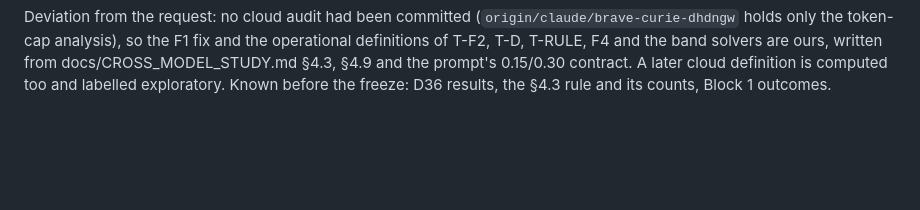
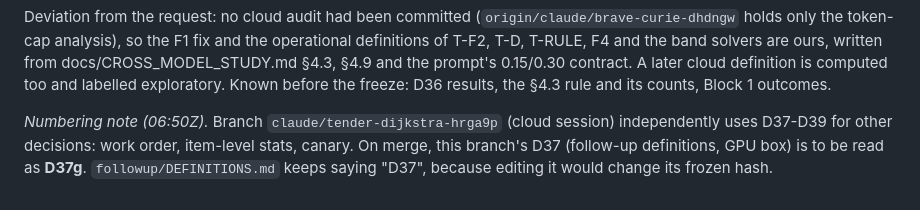
Before and after one commit to dianhaoli/shifthunt, a Markdown page: results/blackbox_1112/DECISIONS.md, the part around the change. GitHub-like rendering; blank space fills up the shorter version.

Commit message:
DECISIONS: numbering note (D37 here = D37g; the cloud branch uses D37-D39)
Co-Authored-By: Claude Opus 5.5 <noreply@anthropic.com>
Claude-Session: https://claude.ai/code/session_01QR2PFnsh7QHa6XsTBQrBaJ

```diff
--- a/results/blackbox_1112/DECISIONS.md
+++ b/results/blackbox_1112/DECISIONS.md
@@ -439,3 +439,8 @@ the token-cap analysis), so the F1 fix and the operational definitions of T-F2,
 solvers are ours, written from docs/CROSS_MODEL_STUDY.md §4.3, §4.9 and the prompt's 0.15/0.30 contract. A
 later cloud definition is computed too and labelled exploratory. Known before the freeze: D36 results, the §4.3
 rule and its counts, Block 1 outcomes.
+
+*Numbering note (06:50Z).* Branch `claude/tender-dijkstra-hrga9p` (cloud session) independently uses D37-D39
+for other decisions: work order, item-level stats, canary. On merge, this branch's D37 (follow-up definitions,
+GPU box) is to be read as **D37g**. `followup/DEFINITIONS.md` keeps saying "D37", because editing it would change
+its frozen hash.
```
